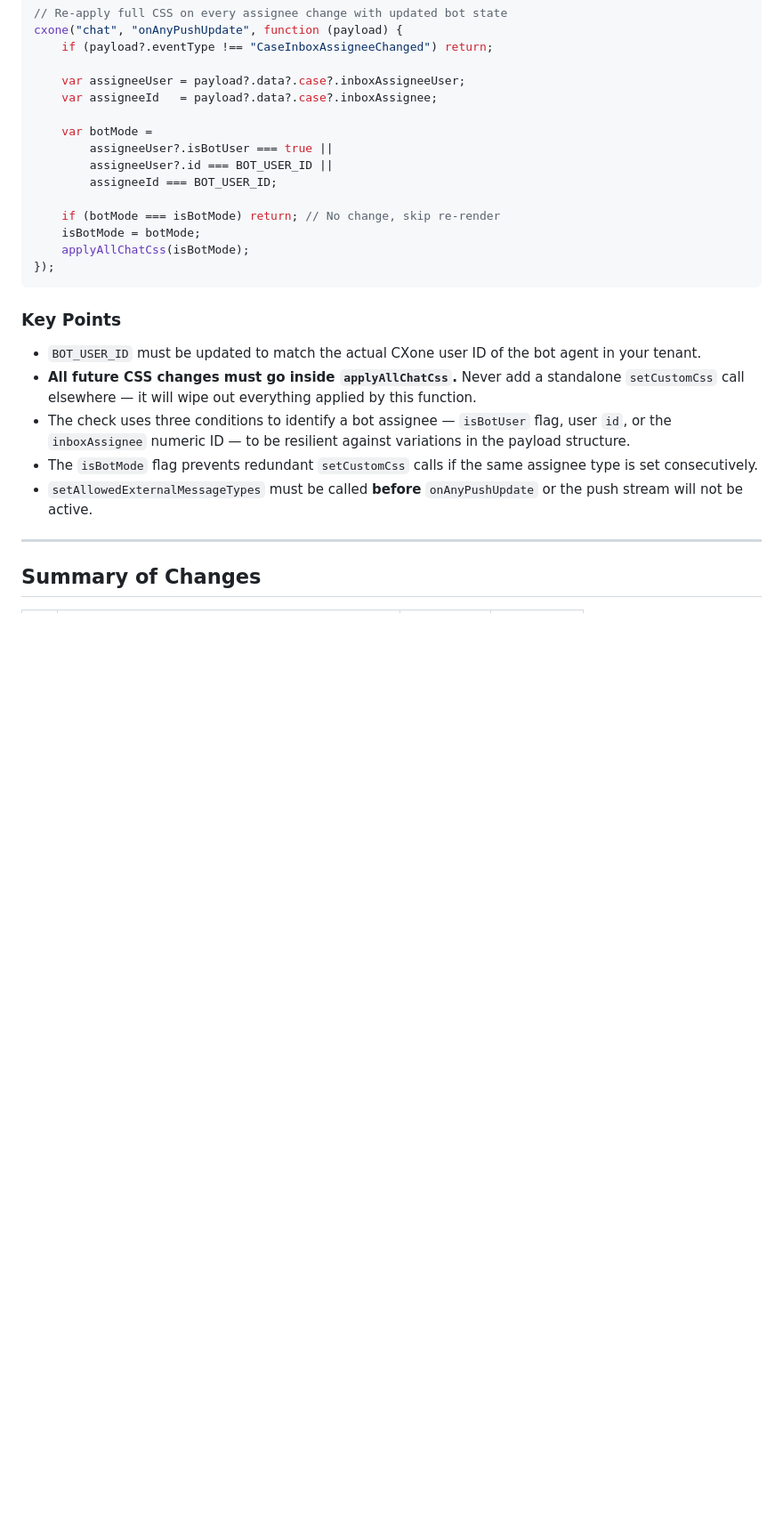
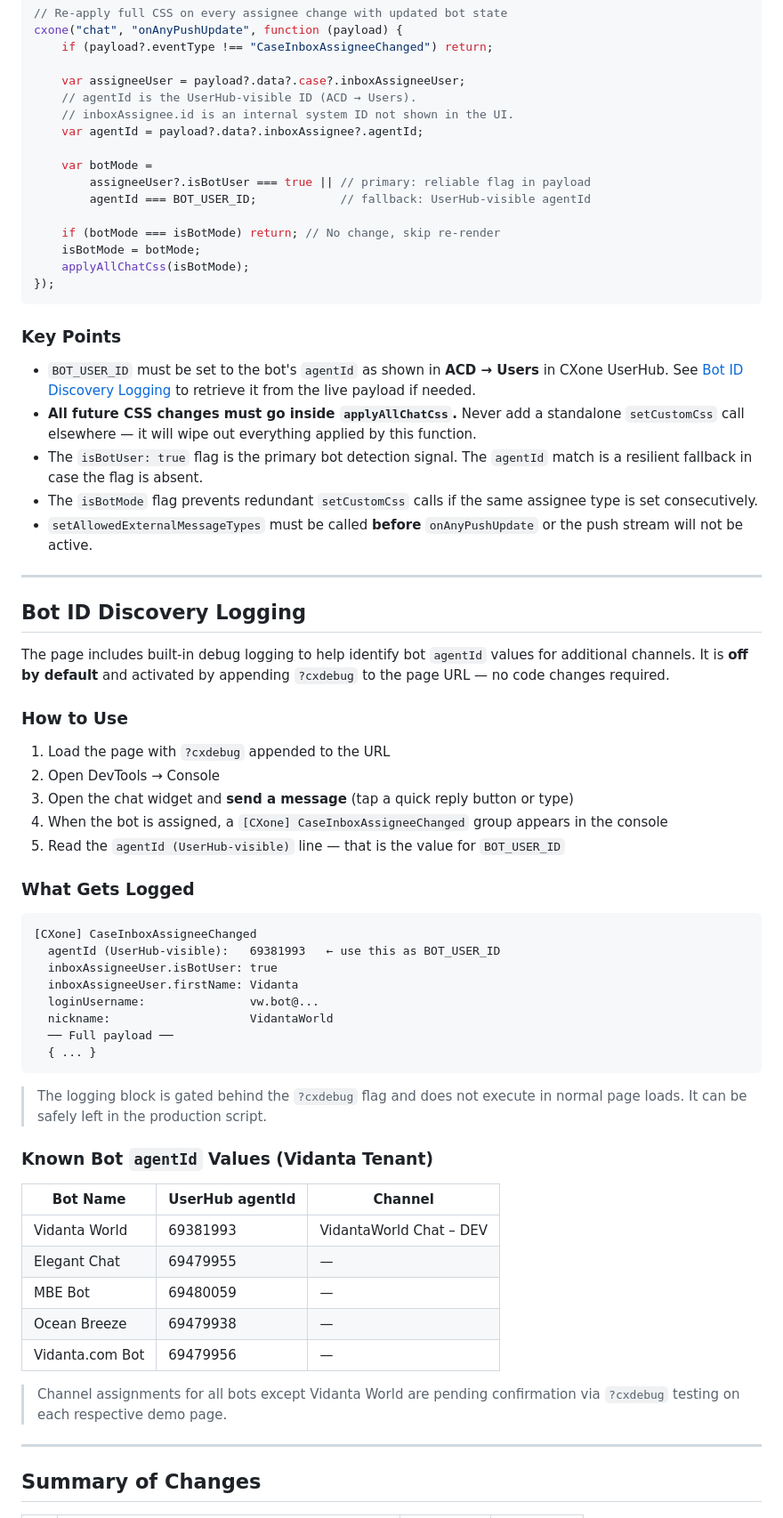
Before and after one commit to dominick-spinetti/vidanta-world-with-surfly, a Markdown page: README.md, the part around one of its changes. Shown at 89% size. Drawn GitHub-style; blank space fills up the shorter version.

Commit message:
Enhance bot ID discovery and detection instructions
Updated instructions for finding the bot's agentId and improved bot detection logic in the code. Added debug logging details for bot ID discovery.

````diff
--- a/README.md
+++ b/README.md
@@ -164,12 +179,13 @@ cxone("chat", "onAnyPushUpdate", function (payload) {
     if (payload?.eventType !== "CaseInboxAssigneeChanged") return;
 
     var assigneeUser = payload?.data?.case?.inboxAssigneeUser;
-    var assigneeId   = payload?.data?.case?.inboxAssignee;
+    // agentId is the UserHub-visible ID (ACD → Users).
+    // inboxAssignee.id is an internal system ID not shown in the UI.
+    var agentId = payload?.data?.inboxAssignee?.agentId;
 
     var botMode =
-        assigneeUser?.isBotUser === true ||
-        assigneeUser?.id === BOT_USER_ID ||
-        assigneeId === BOT_USER_ID;
+        assigneeUser?.isBotUser === true || // primary: reliable flag in payload
+        agentId === BOT_USER_ID;            // fallback: UserHub-visible agentId
 
     if (botMode === isBotMode) return; // No change, skip re-render
     isBotMode = botMode;
@@ -178,11 +194,52 @@ cxone("chat", "onAnyPushUpdate", function (payload) {
 ```
 
 ### Key Points
-- `BOT_USER_ID` must be updated to match the actual CXone user ID of the bot agent in your tenant.
+- `BOT_USER_ID` must be set to the bot's `agentId` as shown in **ACD → Users** in CXone UserHub. See [Bot ID Discovery Logging](#bot-id-discovery-logging) to retrieve it from the live payload if needed.
 - **All future CSS changes must go inside `applyAllChatCss`.** Never add a standalone `setCustomCss` call elsewhere — it will wipe out everything applied by this function.
-- The check uses three conditions to identify a bot assignee — `isBotUser` flag, user `id`, or the `inboxAssignee` numeric ID — to be resilient against variations in the payload structure.
+- The `isBotUser: true` flag is the primary bot detection signal. The `agentId` match is a resilient fallback in case the flag is absent.
 - The `isBotMode` flag prevents redundant `setCustomCss` calls if the same assignee type is set consecutively.
 - `setAllowedExternalMessageTypes` must be called **before** `onAnyPushUpdate` or the push stream will not be active.
+
+---
+
+## Bot ID Discovery Logging
+
+The page includes built-in debug logging to help identify bot `agentId` values for additional channels. It is **off by default** and activated by appending `?cxdebug` to the page URL — no code changes required.
+
+### How to Use
+
+1. Load the page with `?cxdebug` appended to the URL
+2. Open DevTools → Console
+3. Open the chat widget and **send a message** (tap a quick reply button or type)
+4. When the bot is assigned, a `[CXone] CaseInboxAssigneeChanged` group appears in the console
+5. Read the `agentId (UserHub-visible)` line — that is the value for `BOT_USER_ID`
+
+### What Gets Logged
+
+```
+[CXone] CaseInboxAssigneeChanged
+  agentId (UserHub-visible):   69381993   ← use this as BOT_USER_ID
+  inboxAssigneeUser.isBotUser: true
+  inboxAssigneeUser.firstName: Vidanta
+  loginUsername:               vw.bot@...
+  nickname:                    VidantaWorld
+  ── Full payload ──
+  { ... }
+```
+
+> The logging block is gated behind the `?cxdebug` flag and does not execute in normal page loads. It can be safely left in the production script.
+
+### Known Bot `agentId` Values (Vidanta Tenant)
+
+| Bot Name | UserHub agentId | Channel |
+|----------|----------------|---------|
+| Vidanta World | 69381993 | VidantaWorld Chat – DEV |
+| Elegant Chat | 69479955 | — |
+| MBE Bot | 69480059 | — |
+| Ocean Breeze | 69479938 | — |
+| Vidanta.com Bot | 69479956 | — |
+
+> Channel assignments for all bots except Vidanta World are pending confirmation via `?cxdebug` testing on each respective demo page.
 
 ---
 
````
Also changed, not shown: other parts of README.md (+16 -1 lines).
